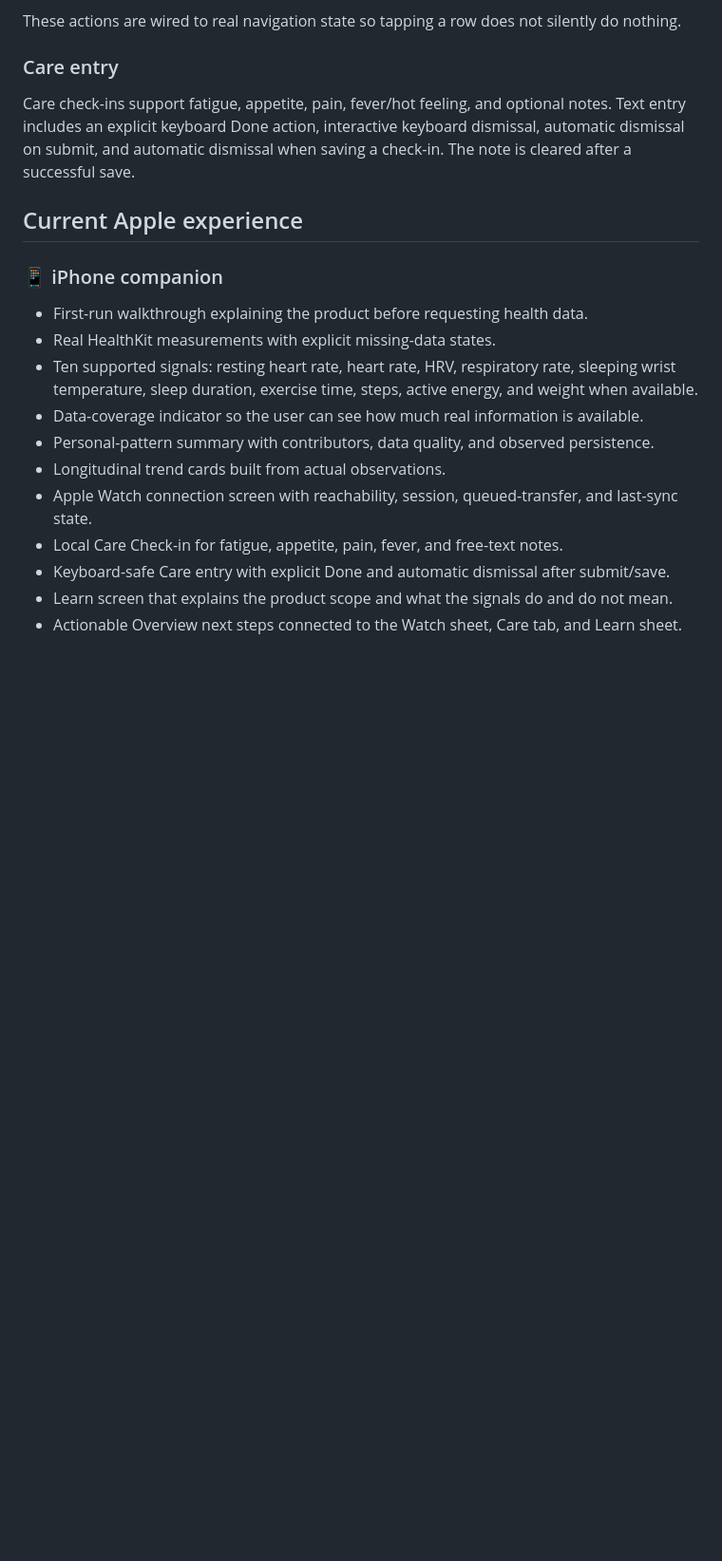
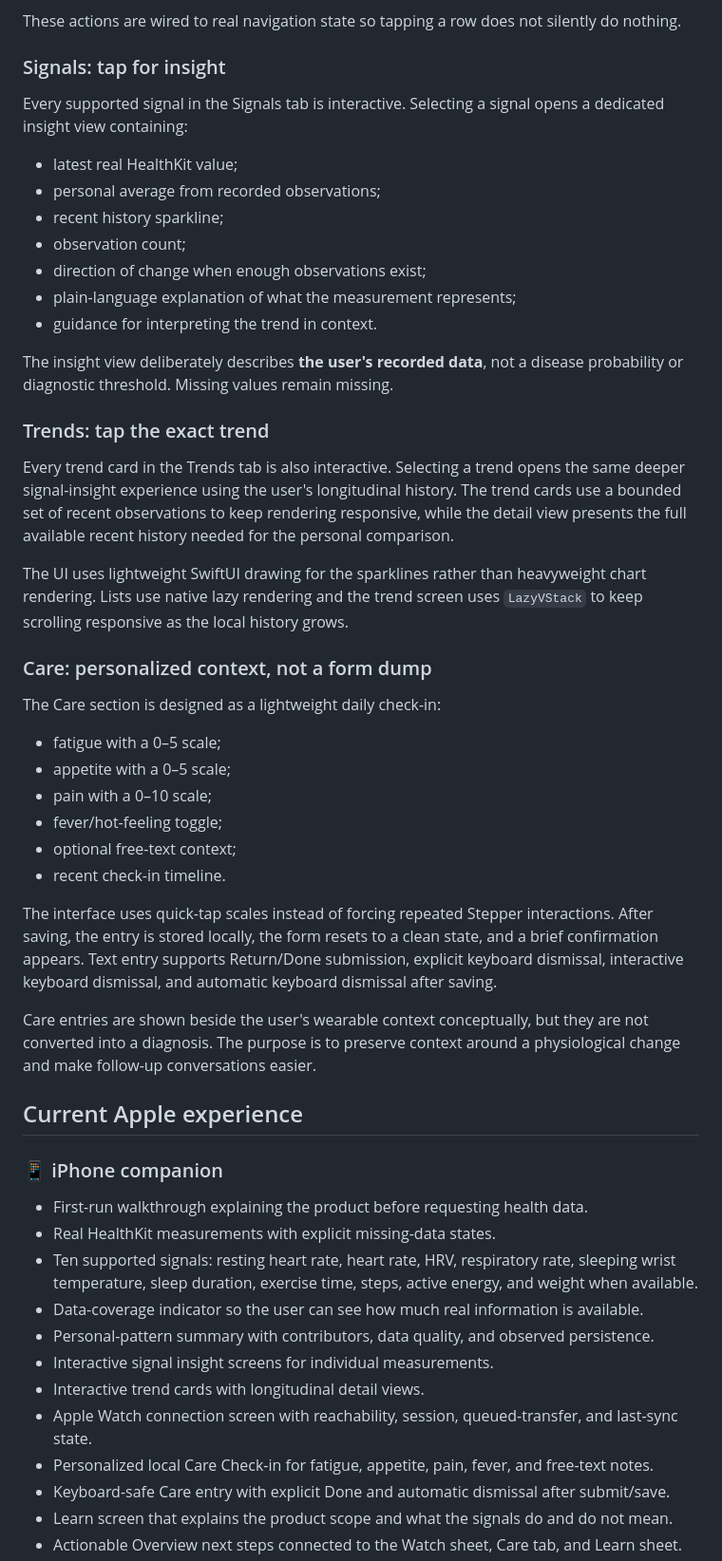
Before and after one commit to HackerDLJ/OncoSense, a Markdown page: README.md, the part around one of its changes. Shown at 95% size. Drawn GitHub-style; blank space fills up the shorter version.

Commit message:
Document interactive signal insights and personalized care UX

```diff
--- a/README.md
+++ b/README.md
@@ -75,9 +75,40 @@ The Overview screen has actionable next steps rather than decorative rows:
 
 These actions are wired to real navigation state so tapping a row does not silently do nothing.
 
-### Care entry
+### Signals: tap for insight
 
-Care check-ins support fatigue, appetite, pain, fever/hot feeling, and optional notes. Text entry includes an explicit keyboard Done action, interactive keyboard dismissal, automatic dismissal on submit, and automatic dismissal when saving a check-in. The note is cleared after a successful save.
+Every supported signal in the Signals tab is interactive. Selecting a signal opens a dedicated insight view containing:
+
+- latest real HealthKit value;
+- personal average from recorded observations;
+- recent history sparkline;
+- observation count;
+- direction of change when enough observations exist;
+- plain-language explanation of what the measurement represents;
+- guidance for interpreting the trend in context.
+
+The insight view deliberately describes **the user's recorded data**, not a disease probability or diagnostic threshold. Missing values remain missing.
+
+### Trends: tap the exact trend
+
+Every trend card in the Trends tab is also interactive. Selecting a trend opens the same deeper signal-insight experience using the user's longitudinal history. The trend cards use a bounded set of recent observations to keep rendering responsive, while the detail view presents the full available recent history needed for the personal comparison.
+
+The UI uses lightweight SwiftUI drawing for the sparklines rather than heavyweight chart rendering. Lists use native lazy rendering and the trend screen uses `LazyVStack` to keep scrolling responsive as the local history grows.
+
+### Care: personalized context, not a form dump
+
+The Care section is designed as a lightweight daily check-in:
+
+- fatigue with a 0–5 scale;
+- appetite with a 0–5 scale;
+- pain with a 0–10 scale;
+- fever/hot-feeling toggle;
+- optional free-text context;
+- recent check-in timeline.
+
+The interface uses quick-tap scales instead of forcing repeated Stepper interactions. After saving, the entry is stored locally, the form resets to a clean state, and a brief confirmation appears. Text entry supports Return/Done submission, explicit keyboard dismissal, interactive keyboard dismissal, and automatic keyboard dismissal after saving.
+
+Care entries are shown beside the user's wearable context conceptually, but they are not converted into a diagnosis. The purpose is to preserve context around a physiological change and make follow-up conversations easier.
 
 ## Current Apple experience
 
@@ -88,9 +119,10 @@ Care check-ins support fatigue, appetite, pain, fever/hot feeling, and optional
 - Ten supported signals: resting heart rate, heart rate, HRV, respiratory rate, sleeping wrist temperature, sleep duration, exercise time, steps, active energy, and weight when available.
 - Data-coverage indicator so the user can see how much real information is available.
 - Personal-pattern summary with contributors, data quality, and observed persistence.
-- Longitudinal trend cards built from actual observations.
+- Interactive signal insight screens for individual measurements.
+- Interactive trend cards with longitudinal detail views.
 - Apple Watch connection screen with reachability, session, queued-transfer, and last-sync state.
-- Local Care Check-in for fatigue, appetite, pain, fever, and free-text notes.
+- Personalized local Care Check-in for fatigue, appetite, pain, fever, and free-text notes.
 - Keyboard-safe Care entry with explicit Done and automatic dismissal after submit/save.
 - Learn screen that explains the product scope and what the signals do and do not mean.
 - Actionable Overview next steps connected to the Watch sheet, Care tab, and Learn sheet.
```
Also changed, not shown: other parts of README.md (+4 -4 lines).
